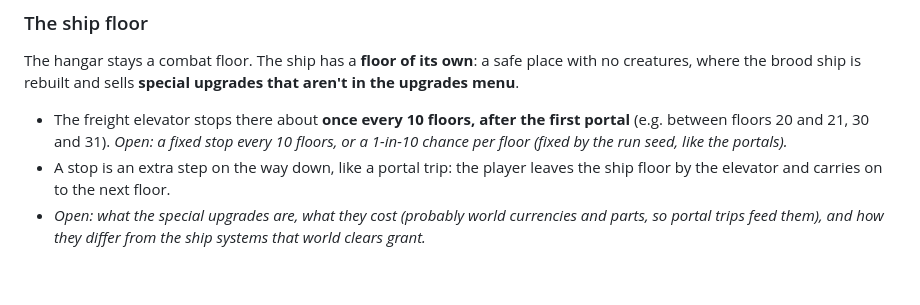
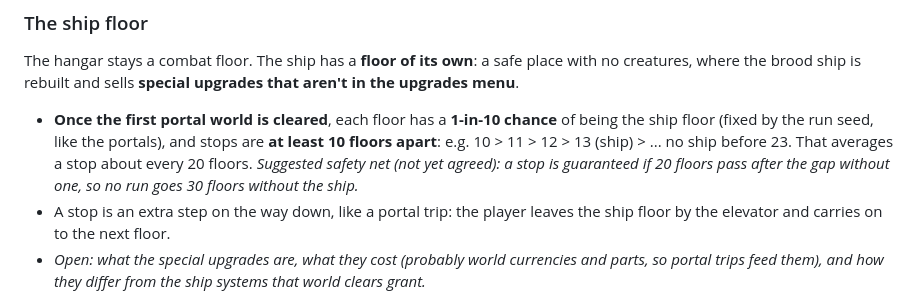
Before and after one commit to f1nch/alien-harvester, a Markdown page: docs/EXPANSION_DESIGN.md, the part around the change. GitHub-like rendering; blank space fills up the shorter version.

Commit message:
Design proposal: ship floor odds and spacing
1-in-10 per floor once the first portal world is cleared, at least 10
floors apart; a 20-floor safety net is suggested.

Co-Authored-By: Claude Opus 5.5 <noreply@anthropic.com>

```diff
--- a/docs/EXPANSION_DESIGN.md
+++ b/docs/EXPANSION_DESIGN.md
@@ -190,7 +190,7 @@ Seven combat floors: the original Cryo labs, Specimen vaults and Hangar, and fou
 
 The hangar stays a combat floor. The ship has a **floor of its own**: a safe place with no creatures, where the brood ship is rebuilt and sells **special upgrades that aren't in the upgrades menu**.
 
-- The freight elevator stops there about **once every 10 floors, after the first portal** (e.g. between floors 20 and 21, 30 and 31). *Open: a fixed stop every 10 floors, or a 1-in-10 chance per floor (fixed by the run seed, like the portals).*
+- **Once the first portal world is cleared**, each floor has a **1-in-10 chance** of being the ship floor (fixed by the run seed, like the portals), and stops are **at least 10 floors apart**: e.g. 10 > 11 > 12 > 13 (ship) > ... no ship before 23. That averages a stop about every 20 floors. *Suggested safety net (not yet agreed): a stop is guaranteed if 20 floors pass after the gap without one, so no run goes 30 floors without the ship.*
 - A stop is an extra step on the way down, like a portal trip: the player leaves the ship floor by the elevator and carries on to the next floor.
 - *Open: what the special upgrades are, what they cost (probably world currencies and parts, so portal trips feed them), and how they differ from the ship systems that world clears grant.*
 
```
